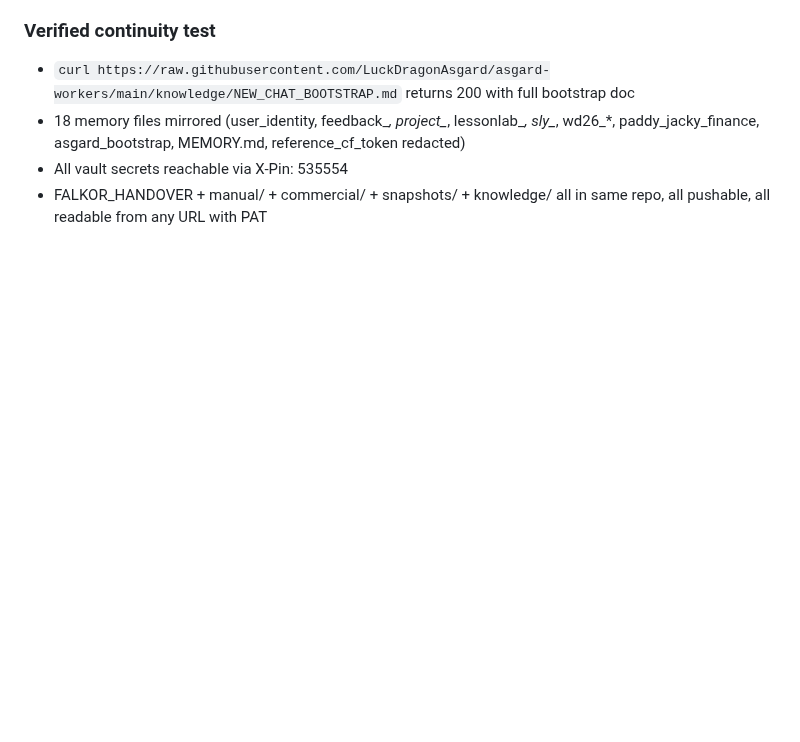
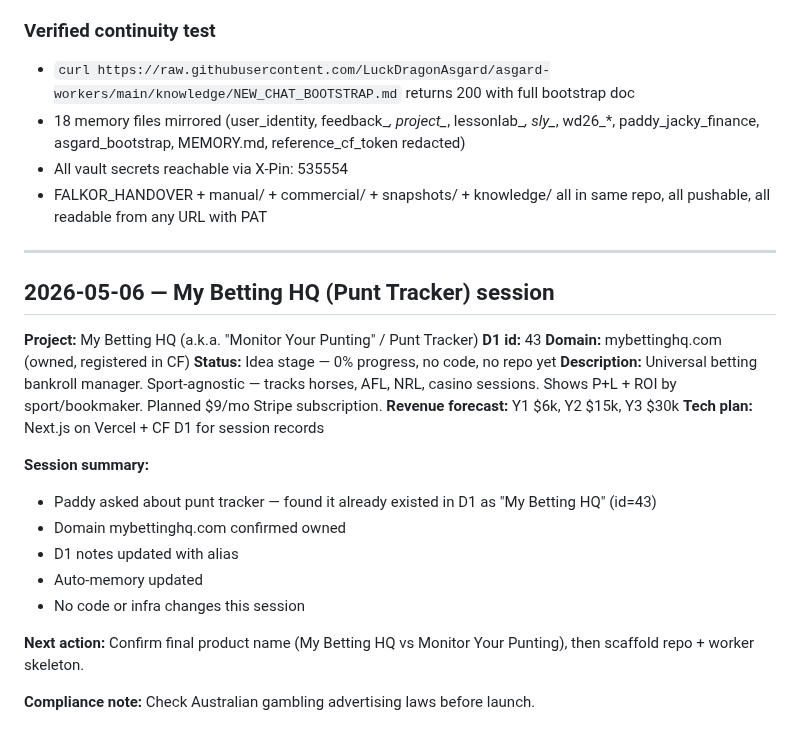
Before and after one commit to LuckDragonAsgard/asgard-workers, a Markdown page: FALKOR_HANDOVER.md, the part around the change. Rendered like a GitHub page; blank space fills up the shorter version.

Commit message:
chore: add My Betting HQ session note 2026-05-06

```diff
--- a/FALKOR_HANDOVER.md
+++ b/FALKOR_HANDOVER.md
@@ -1153,3 +1153,27 @@ Paddy: "All wrapped up so I can fully completely continue from new claude accoun
 - 18 memory files mirrored (user_identity, feedback_*, project_*, lessonlab_*, sly_*, wd26_*, paddy_jacky_finance, asgard_bootstrap, MEMORY.md, reference_cf_token redacted)
 - All vault secrets reachable via X-Pin: 535554
 - FALKOR_HANDOVER + manual/ + commercial/ + snapshots/ + knowledge/ all in same repo, all pushable, all readable from any URL with PAT
+
+
+---
+
+## 2026-05-06 — My Betting HQ (Punt Tracker) session
+
+**Project:** My Betting HQ (a.k.a. "Monitor Your Punting" / Punt Tracker)
+**D1 id:** 43
+**Domain:** mybettinghq.com (owned, registered in CF)
+**Status:** Idea stage — 0% progress, no code, no repo yet
+**Description:** Universal betting bankroll manager. Sport-agnostic — tracks horses, AFL, NRL, casino sessions. Shows P+L + ROI by sport/bookmaker. Planned $9/mo Stripe subscription.
+**Revenue forecast:** Y1 $6k, Y2 $15k, Y3 $30k
+**Tech plan:** Next.js on Vercel + CF D1 for session records
+
+**Session summary:**
+- Paddy asked about punt tracker — found it already existed in D1 as "My Betting HQ" (id=43)
+- Domain mybettinghq.com confirmed owned
+- D1 notes updated with alias
+- Auto-memory updated
+- No code or infra changes this session
+
+**Next action:** Confirm final product name (My Betting HQ vs Monitor Your Punting), then scaffold repo + worker skeleton.
+
+**Compliance note:** Check Australian gambling advertising laws before launch.
```
